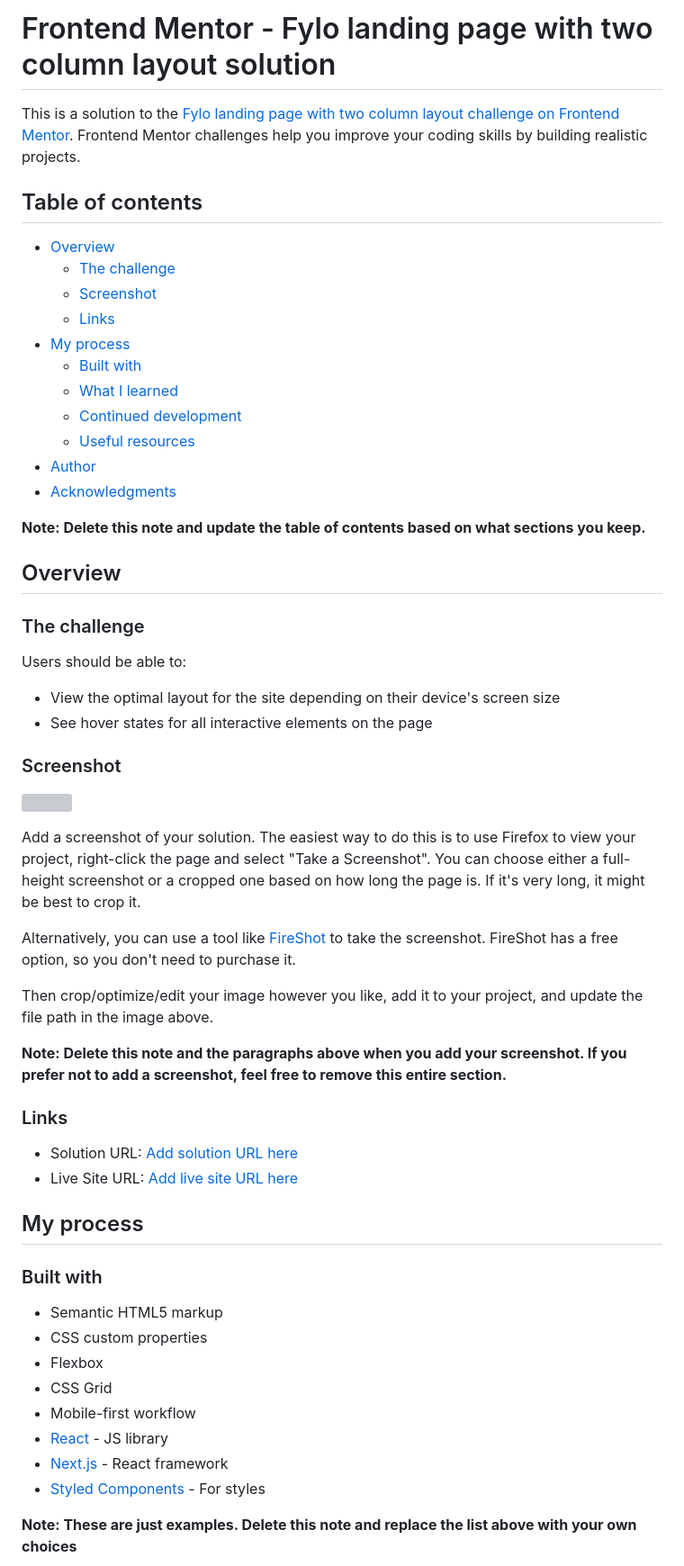
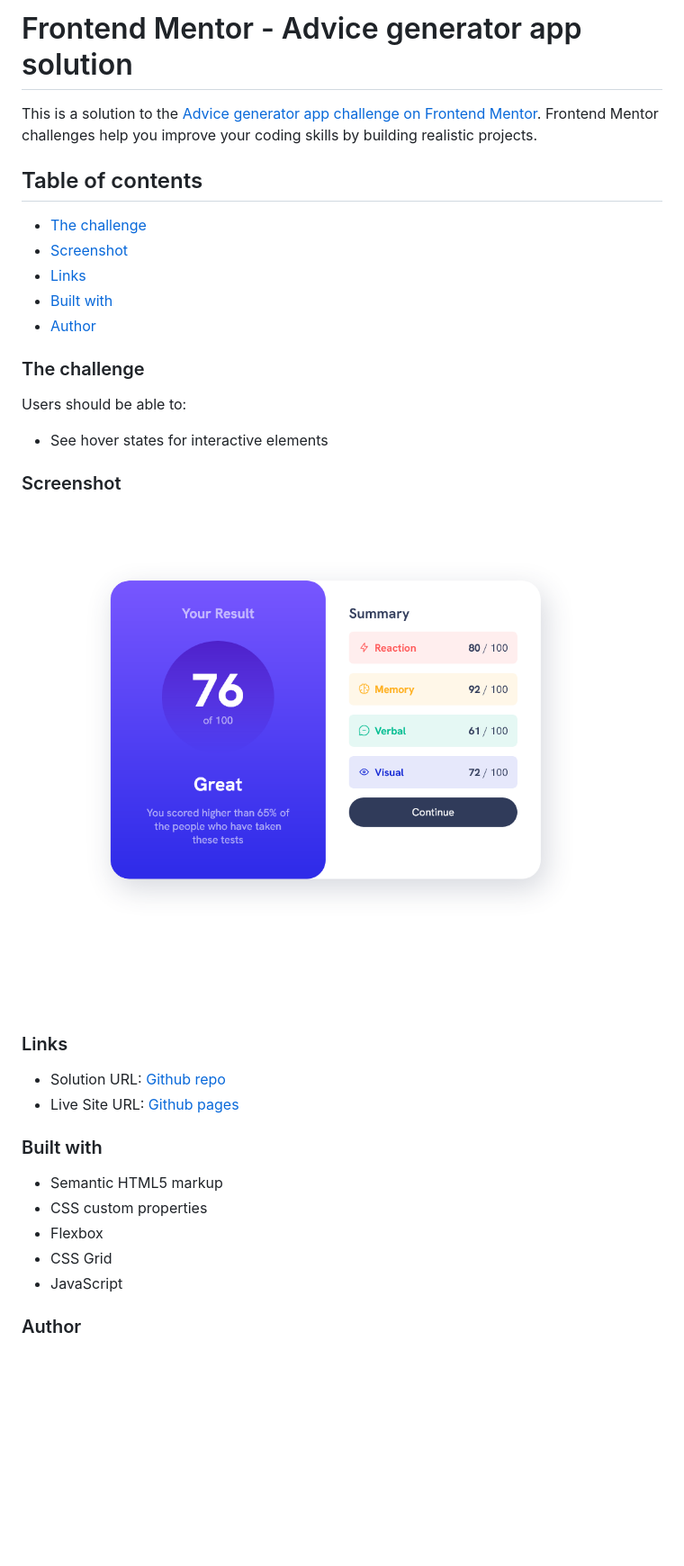
Before and after one commit to Andy-Esm/fm-results-summary-component, a Markdown page: README.md, the part around the change printed below. Shown: that part at 90% size. GitHub-like rendering; pictures changed too: assets/images/Srceenshot.png (added); blank space fills up the shorter version; grey boxes are pictures that could not be loaded.

```diff
--- a/README.md
+++ b/README.md
@@ -1,50 +1,29 @@
-# Frontend Mentor - Fylo landing page with two column layout solution
+# Frontend Mentor - Advice generator app solution
 
-This is a solution to the [Fylo landing page with two column layout challenge on Frontend Mentor](https://www.frontendmentor.io/challenges/fylo-landing-page-with-two-column-layout-5ca5ef041e82137ec91a50f5). Frontend Mentor challenges help you improve your coding skills by building realistic projects.
+This is a solution to the [Advice generator app challenge on Frontend Mentor](https://www.frontendmentor.io/challenges/advice-generator-app-QdUG-13db). Frontend Mentor challenges help you improve your coding skills by building realistic projects.
 
 ## Table of contents
 
-- [Overview](#overview)
-  - [The challenge](#the-challenge)
-  - [Screenshot](#screenshot)
-  - [Links](#links)
-- [My process](#my-process)
-  - [Built with](#built-with)
-  - [What I learned](#what-i-learned)
-  - [Continued development](#continued-development)
-  - [Useful resources](#useful-resources)
+- [The challenge](#the-challenge)
+- [Screenshot](#screenshot)
+- [Links](#links)
+- [Built with](#built-with)
 - [Author](#author)
-- [Acknowledgments](#acknowledgments)
-
-**Note: Delete this note and update the table of contents based on what sections you keep.**
-
-## Overview
 
 ### The challenge
 
 Users should be able to:
 
-- View the optimal layout for the site depending on their device's screen size
-- See hover states for all interactive elements on the page
+- See hover states for interactive elements
 
 ### Screenshot
 
-![](./screenshot.jpg)
-
-Add a screenshot of your solution. The easiest way to do this is to use Firefox to view your project, right-click the page and select "Take a Screenshot". You can choose either a full-height screenshot or a cropped one based on how long the page is. If it's very long, it might be best to crop it.
-
-Alternatively, you can use a tool like [FireShot](https://getfireshot.com/) to take the screenshot. FireShot has a free option, so you don't need to purchase it.
-
-Then crop/optimize/edit your image however you like, add it to your project, and update the file path in the image above.
-
-**Note: Delete this note and the paragraphs above when you add your screenshot. If you prefer not to add a screenshot, feel free to remove this entire section.**
+![Result](./assets/images/Srceenshot.png)
 
 ### Links
 
-- Solution URL: [Add solution URL here](https://your-solution-url.com)
-- Live Site URL: [Add live site URL here](https://your-live-site-url.com)
-
-## My process
+- Solution URL: [Github repo](https://github.com/Andy-Esm/fm-results-summary-component)
+- Live Site URL: [Github pages](https://andy-esm.github.io/fm-results-summary-component/)
 
 ### Built with
 
@@ -52,10 +31,7 @@ Then crop/optimize/edit your image however you like, add it to your project, and
 - CSS custom properties
 - Flexbox
 - CSS Grid
-- Mobile-first workflow
-- [React](https://reactjs.org/) - JS library
-- [Next.js](https://nextjs.org/) - React framework
-- [Styled Components](https://styled-components.com/) - For styles
+- JavaScript
 
-**Note: These are just examples. Delete this note and replace the list above with your own choices**
+### Author
 
```
Also changed, not shown: other parts of README.md (+2 -52 lines).
